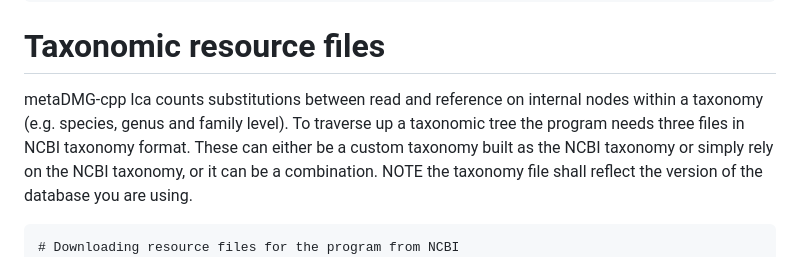
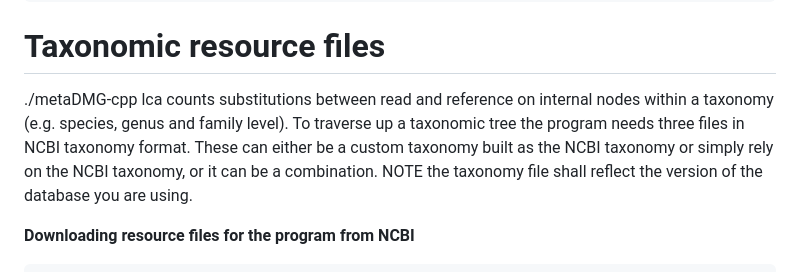
Before and after one commit to metaDMG-dev/metaDMG-cpp, a Markdown page: README.md, the part around the change. Drawn GitHub-style.

````diff
--- a/README.md
+++ b/README.md
@@ -54,9 +54,10 @@ conda activate metaDMG
 ```
 
 # Taxonomic resource files
-metaDMG-cpp lca counts substitutions between read and reference on internal nodes within a taxonomy (e.g. species, genus and family level). To traverse up a taxonomic tree the program needs three files in NCBI taxonomy format. These can either be a custom taxonomy built as the NCBI taxonomy or simply rely on the NCBI taxonomy, or it can  be a combination. NOTE the taxonomy file shall reflect the version of the database you are using.
+./metaDMG-cpp lca counts substitutions between read and reference on internal nodes within a taxonomy (e.g. species, genus and family level). To traverse up a taxonomic tree the program needs three files in NCBI taxonomy format. These can either be a custom taxonomy built as the NCBI taxonomy or simply rely on the NCBI taxonomy, or it can  be a combination. NOTE the taxonomy file shall reflect the version of the database you are using.
+
+**Downloading resource files for the program from NCBI**
 ```
-# Downloading resource files for the program from NCBI
 mkdir ncbi_tax_dmp;
 cd ncbi_tax_dmp/;
 wget https://ftp.ncbi.nlm.nih.gov/pub/taxonomy/new_taxdump/new_taxdump.zip;
````
